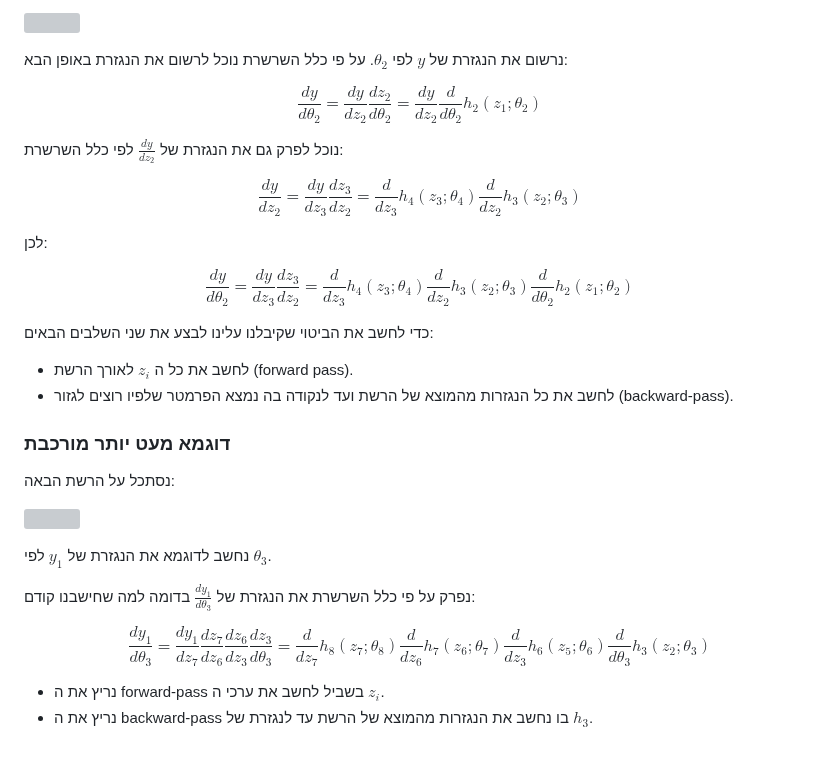
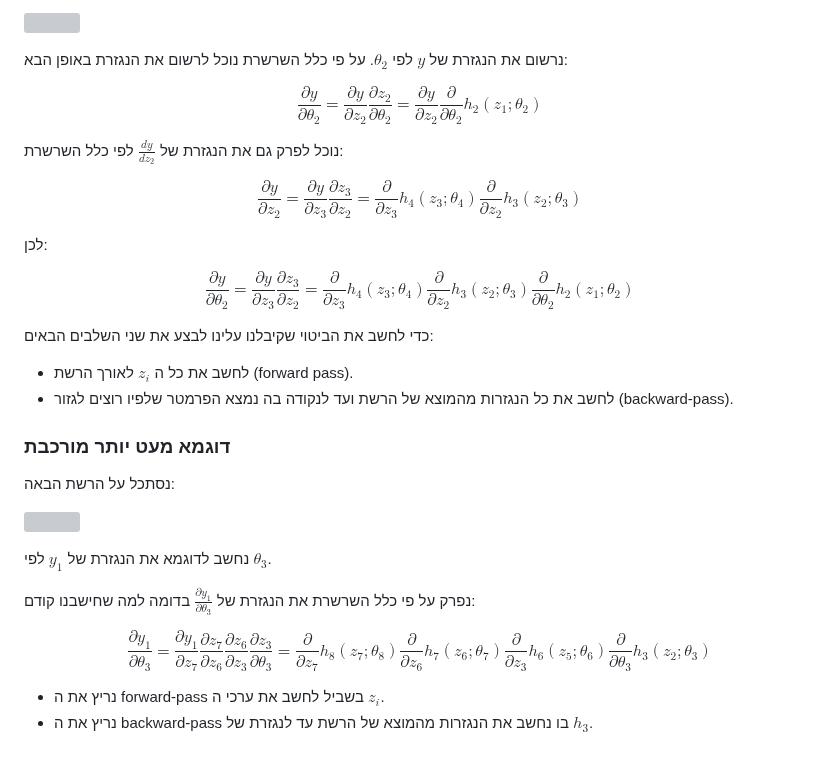
Before and after one commit to technion046195/technion046195, a Markdown page: content/lecture10/index.md, the part around the change. Drawn GitHub-style; grey boxes are pictures that could not be loaded.

```diff
--- a/content/lecture10/index.md
+++ b/content/lecture10/index.md
@@ -357,19 +357,19 @@ $$
 נרשום את הנגזרת של $y$ לפי $\theta_2$. על פי כלל השרשרת נוכל לרשום את הנגזרת באופן הבא:
 
 $$
-\frac{dy}{d\theta_2}=\frac{dy}{dz_2}\frac{dz_2}{d\theta_2}=\frac{dy}{dz_2}\frac{d}{d\theta_2}h_2(z_1;\theta_2)
+\frac{\partial y}{\partial\theta_2}=\frac{\partial y}{\partial z_2}\frac{\partial z_2}{\partial\theta_2}=\frac{\partial y}{\partial z_2}\frac{\partial}{\partial \theta_2}h_2(z_1;\theta_2)
 $$
 
 נוכל לפרק גם את הנגזרת של $\frac{dy}{dz_2}$ לפי כלל השרשרת:
 
 $$
-\frac{dy}{dz_2}=\frac{dy}{dz_3}\frac{dz_3}{dz_2}=\frac{d}{dz_3}h_4(z_3;\theta_4)\frac{d}{dz_2}h_3(z_2;\theta_3)
+\frac{\partial y}{\partial z_2}=\frac{\partial y}{\partial z_3}\frac{\partial z_3}{\partial z_2}=\frac{\partial}{\partial z_3}h_4(z_3;\theta_4)\frac{\partial}{\partial z_2}h_3(z_2;\theta_3)
 $$
 
 לכן:
 
 $$
-\frac{dy}{d\theta_2}=\frac{dy}{dz_3}\frac{dz_3}{dz_2}=\frac{d}{dz_3}h_4(z_3;\theta_4)\frac{d}{dz_2}h_3(z_2;\theta_3)\frac{d}{d\theta_2}h_2(z_1;\theta_2)
+\frac{\partial y}{\partial \theta_2}=\frac{\partial y}{\partial z_3}\frac{\partial z_3}{\partial z_2}=\frac{\partial}{\partial z_3}h_4(z_3;\theta_4)\frac{\partial}{\partial z_2}h_3(z_2;\theta_3)\frac{\partial}{\partial \theta_2}h_2(z_1;\theta_2)
 $$
 
 כדי לחשב את הביטוי שקיבלנו עלינו לבצע את שני השלבים הבאים:
@@ -389,12 +389,12 @@ $$
 
 נחשב לדוגמא את הנגזרת של $y_1$ לפי $\theta_3$.
 
-נפרק על פי כלל השרשרת את הנגזרת של $\frac{dy_1}{d\theta_3}$ בדומה למה שחישבנו קודם:
+נפרק על פי כלל השרשרת את הנגזרת של $\frac{\partial y_1}{\partial \theta_3}$ בדומה למה שחישבנו קודם:
 
 $$
-\frac{dy_1}{d\theta_3}
-=\frac{dy_1}{dz_7}\frac{dz_7}{dz_6}\frac{dz_6}{dz_3}\frac{dz_3}{d\theta_3}
-=\frac{d}{dz_7}h_8(z_7;\theta_8)\frac{d}{dz_6}h_7(z_6;\theta_7)\frac{d}{dz_3}h_6(z_5;\theta_6)\frac{d}{d\theta_3}h_3(z_2;\theta_3)
+\frac{\partial y_1}{\partial \theta_3}
+=\frac{\partial y_1}{\partial z_7}\frac{\partial z_7}{\partial z_6}\frac{\partial z_6}{\partial z_3}\frac{\partial z_3}{\partial \theta_3}
+=\frac{\partial}{\partial z_7}h_8(z_7;\theta_8)\frac{\partial}{\partial z_6}h_7(z_6;\theta_7)\frac{\partial}{\partial z_3}h_6(z_5;\theta_6)\frac{\partial}{\partial \theta_3}h_3(z_2;\theta_3)
 $$
 
 - נריץ את ה forward-pass בשביל לחשב את ערכי ה $z_i$.
```
